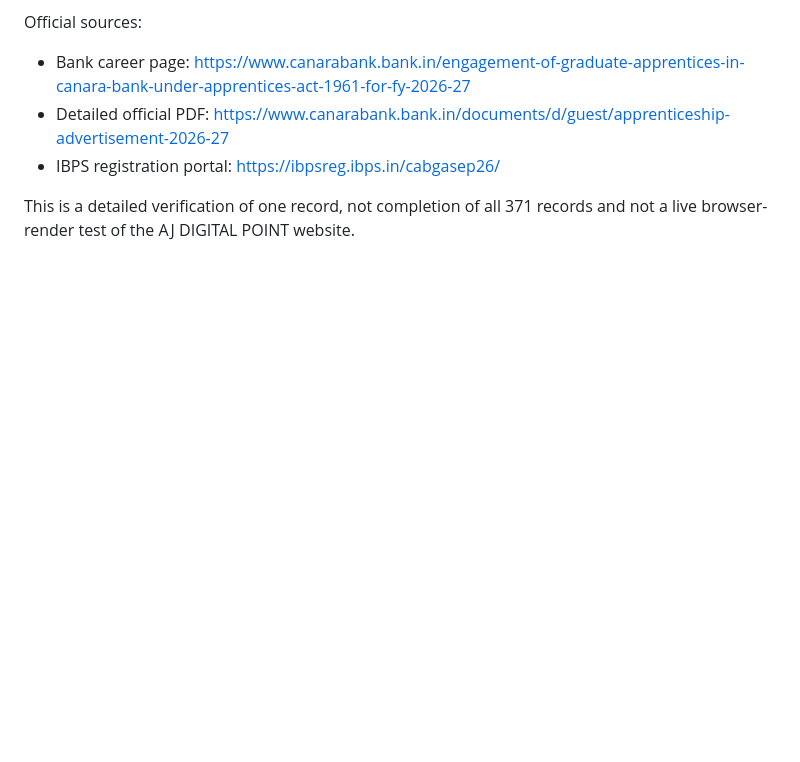
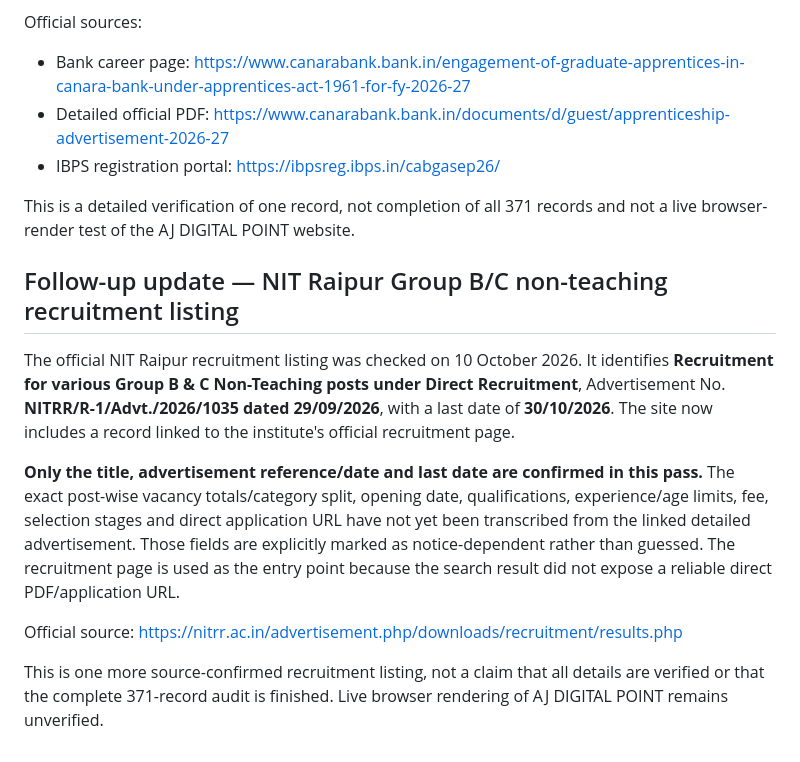
Before and after one commit to amitjaglan251/aj-digital-point, a Markdown page: job-records-audit-2026-10-10.md, the part around the change. GitHub-like rendering; blank space fills up the shorter version.

Commit message:
Record official NIT Raipur Group B/C listing and verification limits

```diff
--- a/job-records-audit-2026-10-10.md
+++ b/job-records-audit-2026-10-10.md
@@ -306,3 +306,14 @@ Official sources:
 - IBPS registration portal: https://ibpsreg.ibps.in/cabgasep26/
 
 This is a detailed verification of one record, not completion of all 371 records and not a live browser-render test of the AJ DIGITAL POINT website.
+
+
+## Follow-up update — NIT Raipur Group B/C non-teaching recruitment listing
+
+The official NIT Raipur recruitment listing was checked on 10 October 2026. It identifies **Recruitment for various Group B & C Non-Teaching posts under Direct Recruitment**, Advertisement No. **NITRR/R-1/Advt./2026/1035 dated 29/09/2026**, with a last date of **30/10/2026**. The site now includes a record linked to the institute's official recruitment page.
+
+**Only the title, advertisement reference/date and last date are confirmed in this pass.** The exact post-wise vacancy totals/category split, opening date, qualifications, experience/age limits, fee, selection stages and direct application URL have not yet been transcribed from the linked detailed advertisement. Those fields are explicitly marked as notice-dependent rather than guessed. The recruitment page is used as the entry point because the search result did not expose a reliable direct PDF/application URL.
+
+Official source: https://nitrr.ac.in/advertisement.php/downloads/recruitment/results.php
+
+This is one more source-confirmed recruitment listing, not a claim that all details are verified or that the complete 371-record audit is finished. Live browser rendering of AJ DIGITAL POINT remains unverified.
```
